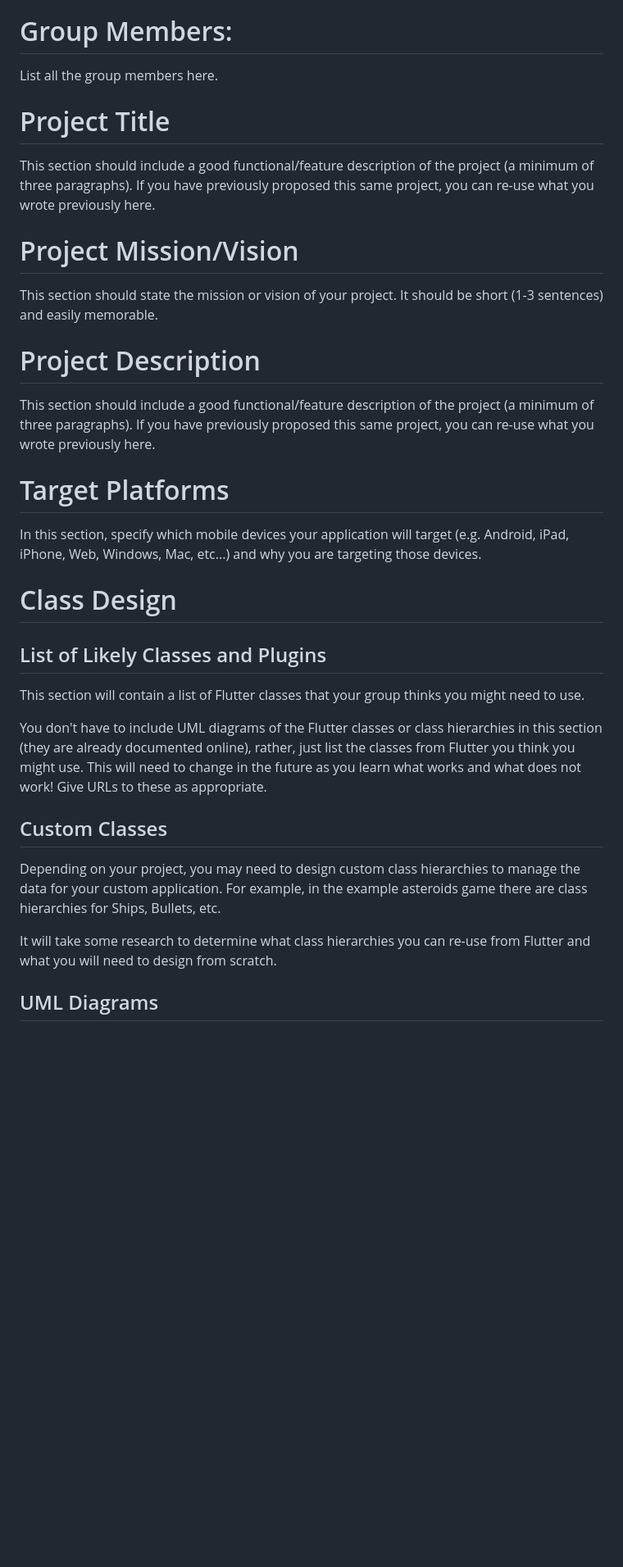
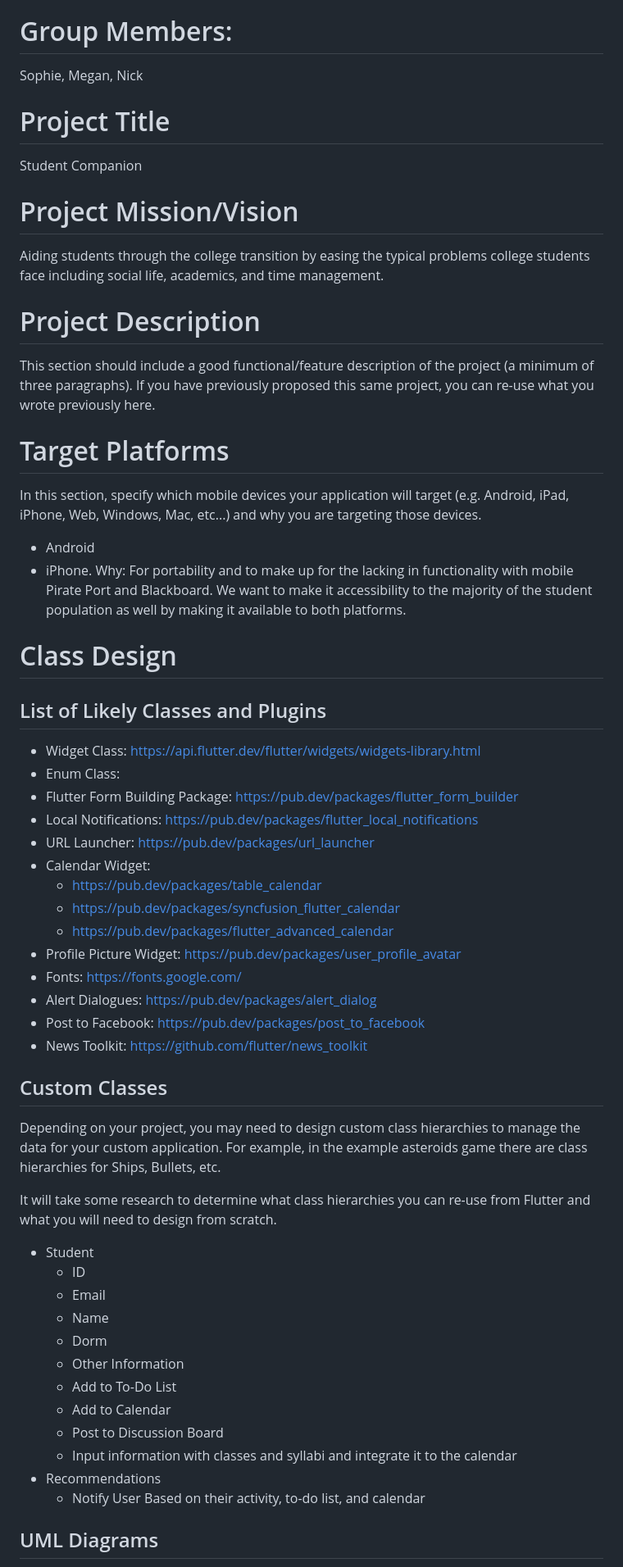
Before and after one commit to Ronnyboy125/Student-Companion-Mobile-App, a Markdown page: app1/Part_1_Functional_Spec/Readme.md, the part around one of its changes. Shown at 82% size. Drawn GitHub-style; blank space fills up the shorter version.

Commit message:
First Brainstorm

```diff
--- a/app1/Part_1_Functional_Spec/Readme.md
+++ b/app1/Part_1_Functional_Spec/Readme.md
@@ -8,31 +8,62 @@ CS375-1 APP1: Functional Specification & Schedule Document
 * Each time you make a change you must sync that change to the project Functional Specification sub folder and this document.
 
 # Group Members:
-List all the group members here.
+Sophie, Megan, Nick
 
 # Project Title
-This section should include a good functional/feature description of the project (a minimum of  three paragraphs). If you have previously proposed this same project, you can re-use what you wrote previously here.
+Student Companion
 
 # Project Mission/Vision
-This section should state the mission or vision of your project. It should be short (1-3 sentences) and easily memorable.
+
+Aiding students through the college transition by easing the typical problems college students face including social life, academics, and time management.
 
 # Project Description
 This section should include a good functional/feature description of the project (a minimum of  three paragraphs). If you have previously proposed this same project, you can re-use what you wrote previously here.
 
+
+
 # Target Platforms
 In this section, specify which mobile devices your application will  target (e.g. Android, iPad, iPhone, Web, Windows, Mac, etc...) and why you are targeting those devices.
+
+- Android
+- iPhone.
+Why: For portability and to make up for the lacking in functionality with mobile Pirate Port and Blackboard. We want to make it accessibility to the majority of the student population as well by making it available to both platforms.
 
 # Class Design
 
 ## List of Likely Classes and Plugins
-This section will contain a list of Flutter classes that your group thinks you might need to use.
-
-You don't have to include UML diagrams of the Flutter classes or class hierarchies in this section (they are already documented online), rather, just list the classes from Flutter you think you might use. This will need to change in the future as you learn what works and what does not work! Give URLs to these as appropriate.
+- Widget Class: https://api.flutter.dev/flutter/widgets/widgets-library.html
+- Enum Class:
+- Flutter Form Building Package: https://pub.dev/packages/flutter_form_builder
+- Local Notifications: https://pub.dev/packages/flutter_local_notifications
+- URL Launcher: https://pub.dev/packages/url_launcher
+- Calendar Widget:
+  - https://pub.dev/packages/table_calendar
+  - https://pub.dev/packages/syncfusion_flutter_calendar
+  - https://pub.dev/packages/flutter_advanced_calendar
+- Profile Picture Widget: https://pub.dev/packages/user_profile_avatar
+- Fonts: https://fonts.google.com/
+- Alert Dialogues: https://pub.dev/packages/alert_dialog
+- Post to Facebook: https://pub.dev/packages/post_to_facebook
+- News Toolkit: https://github.com/flutter/news_toolkit
 
 ## Custom Classes
 Depending on your project, you may need to design custom class hierarchies to manage the data for your custom application. For example, in the example asteroids game there are class hierarchies for Ships, Bullets, etc.
 
 It will take some research to determine what class hierarchies you can re-use from Flutter and what you will need to design from scratch.
 
+- Student
+  - ID
+  - Email
+  - Name
+  - Dorm
+  - Other Information
+  - Add to To-Do List
+  - Add to Calendar
+  - Post to Discussion Board
+  - Input information with classes and syllabi and integrate it to the calendar
+- Recommendations
+  - Notify User Based on their activity, to-do list, and calendar
+
 ## UML Diagrams
 You must use UML diagrams to illustrate any of your group designed class hierarchies and you must include those diagrams in this section of this file.
```
Also changed, not shown: other parts of app1/Part_1_Functional_Spec/Readme.md (+29 -0 lines).
